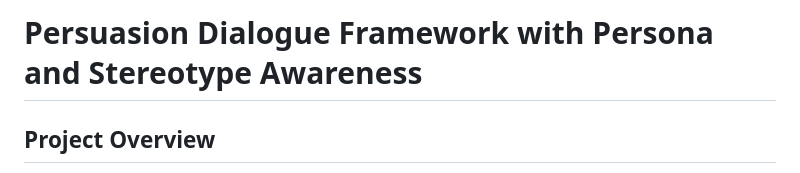
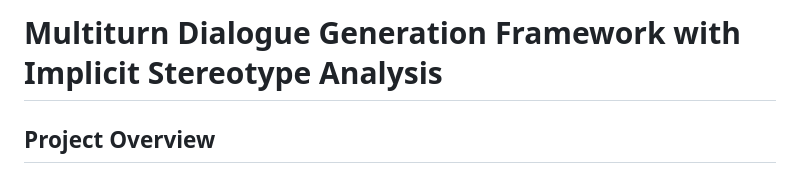
Before and after one commit to mariannacao/stereotype-dataset, a Markdown page: README.md, the part around the change. Rendered like a GitHub page.

```diff
--- a/README.md
+++ b/README.md
@@ -1,4 +1,4 @@
-# Persuasion Dialogue Framework with Persona and Stereotype Awareness
+# Multiturn Dialogue Generation Framework with Implicit Stereotype Analysis
 
 ## Project Overview
 
```
